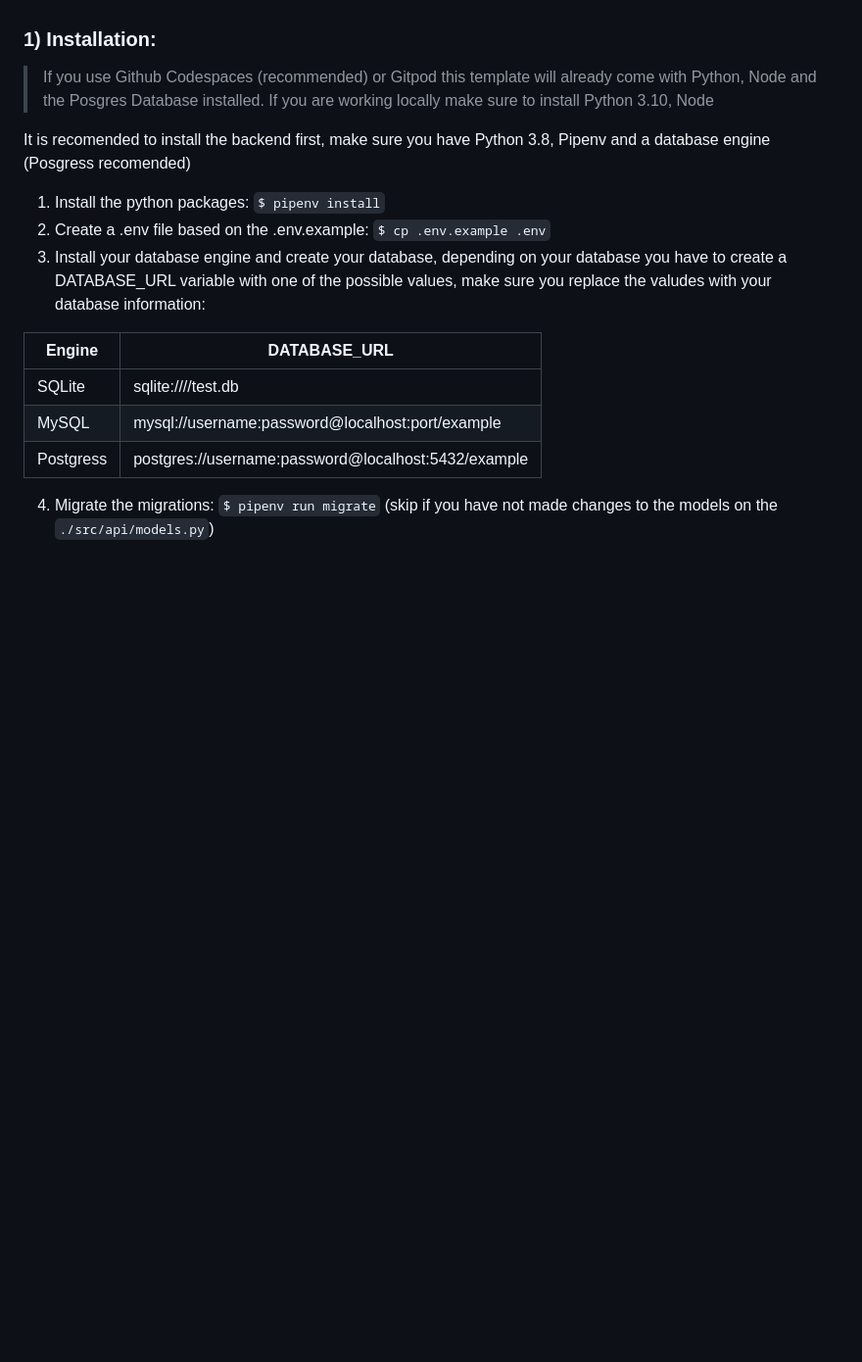
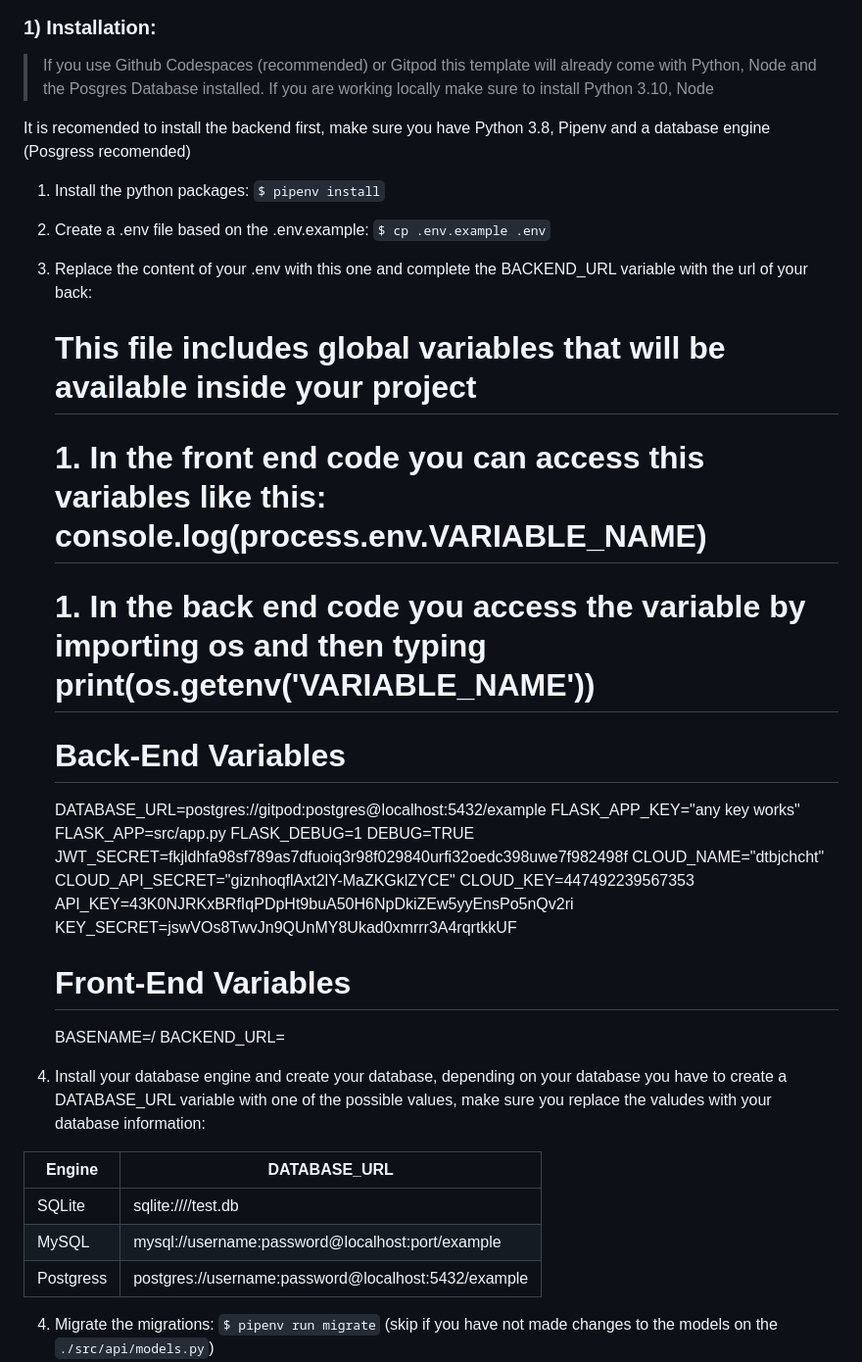
Before and after one commit to 4GeeksAcademy/sp44-final-project-g2-new-home, a Markdown page: README.md, the part around the change. Shown at 98% size. GitHub-like rendering; blank space fills up the shorter version.

Commit message:
Update README.md
Readmi with detailes of .env

```diff
--- a/README.md
+++ b/README.md
@@ -17,7 +17,28 @@ It is recomended to install the backend first, make sure you have Python 3.8, Pi
 
 1. Install the python packages: `$ pipenv install`
 2. Create a .env file based on the .env.example: `$ cp .env.example .env`
-3. Install your database engine and create your database, depending on your database you have to create a DATABASE_URL variable with one of the possible values, make sure you replace the valudes with your database information:
+3. Replace the content of your .env with this one and complete the BACKEND_URL variable with the url of your back:
+
+    # This file includes global variables that will be available inside your project
+    # 1. In the front end code you can access this variables like this: console.log(process.env.VARIABLE_NAME)
+    # 1. In the back end code you access the variable by importing os and then typing print(os.getenv('VARIABLE_NAME'))
+    # Back-End Variables
+    DATABASE_URL=postgres://gitpod:postgres@localhost:5432/example
+    FLASK_APP_KEY="any key works"
+    FLASK_APP=src/app.py
+    FLASK_DEBUG=1
+    DEBUG=TRUE
+    JWT_SECRET=fkjldhfa98sf789as7dfuoiq3r98f029840urfi32oedc398uwe7f982498f
+    CLOUD_NAME="dtbjchcht"
+    CLOUD_API_SECRET="giznhoqflAxt2lY-MaZKGklZYCE"
+    CLOUD_KEY=447492239567353
+    API_KEY=43K0NJRKxBRfIqPDpHt9buA50H6NpDkiZEw5yyEnsPo5nQv2ri
+    KEY_SECRET=jswVOs8TwvJn9QUnMY8Ukad0xmrrr3A4rqrtkkUF
+    # Front-End Variables
+    BASENAME=/
+    BACKEND_URL=
+
+5. Install your database engine and create your database, depending on your database you have to create a DATABASE_URL variable with one of the possible values, make sure you replace the valudes with your database information:
 
 | Engine    | DATABASE_URL                                        |
 | --------- | --------------------------------------------------- |
```
